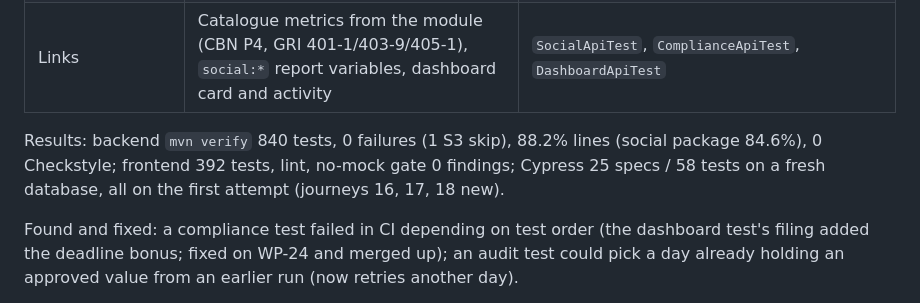
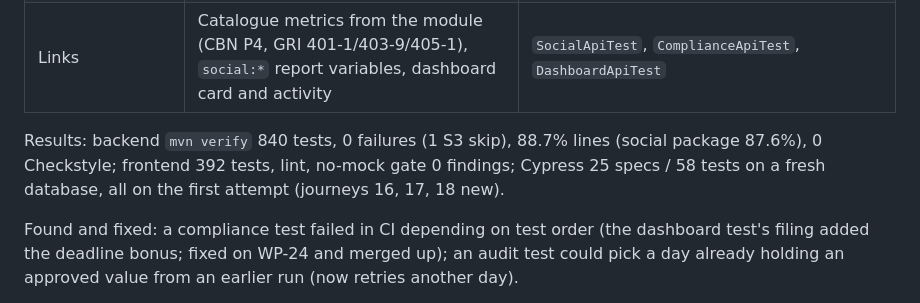
Before and after one commit to Mohalidesigns/atheris-ESG, a Markdown page: docs/esg-completion/STATUS.md, the part around the change. GitHub-like rendering.

Commit message:
docs(wp-33): final coverage figures
Co-Authored-By: Claude Opus 5.5 <noreply@anthropic.com>

```diff
--- a/docs/esg-completion/STATUS.md
+++ b/docs/esg-completion/STATUS.md
@@ -315,7 +315,7 @@ Branch `feature/wp-33-social` (stacked on WP-34, PR #17). Design: D31. Migration
 | Grievances with escalation | SLA due dates, manual / daily / on-receipt escalation, SoD close, encrypted complainant details, history | `SocialApiTest.journey18…` (time-travel escalation), round-trip `grievance`, UI, journey 18 |
 | Links | Catalogue metrics from the module (CBN P4, GRI 401-1/403-9/405-1), `social:*` report variables, dashboard card and activity | `SocialApiTest`, `ComplianceApiTest`, `DashboardApiTest` |
 
-Results: backend `mvn verify` 840 tests, 0 failures (1 S3 skip), 88.2% lines (social package 84.6%), 0 Checkstyle; frontend 392 tests, lint, no-mock gate 0 findings; Cypress 25 specs / 58 tests on a fresh database, all on the first attempt (journeys 16, 17, 18 new).
+Results: backend `mvn verify` 840 tests, 0 failures (1 S3 skip), 88.7% lines (social package 87.6%), 0 Checkstyle; frontend 392 tests, lint, no-mock gate 0 findings; Cypress 25 specs / 58 tests on a fresh database, all on the first attempt (journeys 16, 17, 18 new).
 
 Found and fixed: a compliance test failed in CI depending on test order (the dashboard test's filing added the deadline bonus; fixed on WP-24 and merged up); an audit test could pick a day already holding an approved value from an earlier run (now retries another day).
 
```
